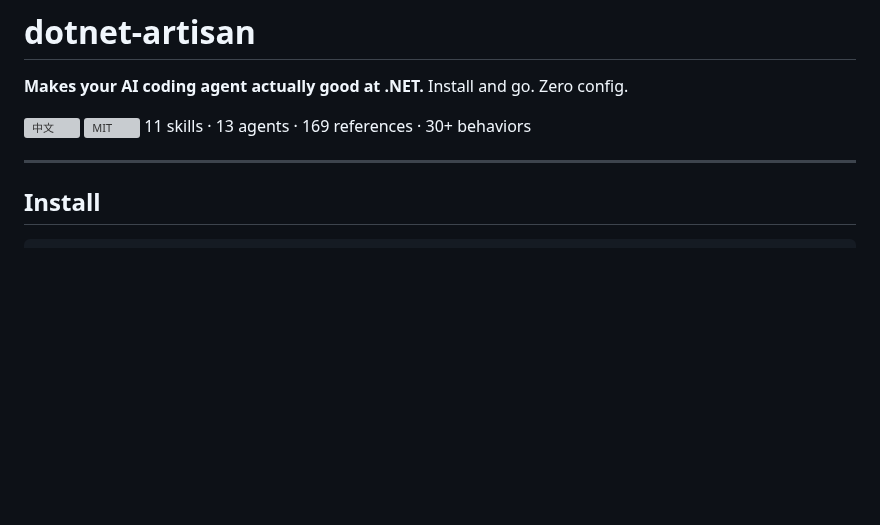
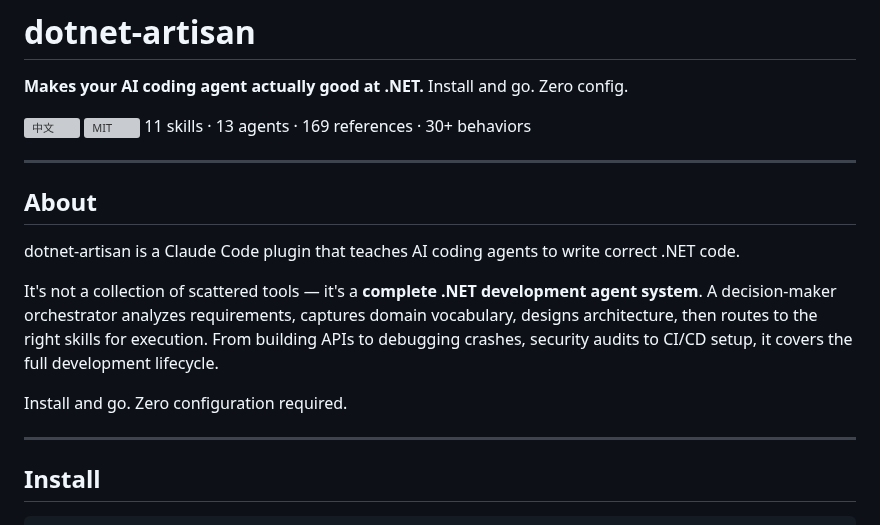
Before and after one commit to YataoFeng/dotnet-artisan, a Markdown page: README.en.md, the part around the change. Rendered like a GitHub page; blank space fills up the shorter version; grey boxes are pictures that could not be loaded.

Commit message:
docs: add project introduction section to README

```diff
--- a/README.en.md
+++ b/README.en.md
@@ -3,6 +3,16 @@
 **Makes your AI coding agent actually good at .NET.** Install and go. Zero config.
 
 [![中文](README.md)](README.md) [![MIT](LICENSE)](LICENSE) 11 skills · 13 agents · 169 references · 30+ behaviors
+
+---
+
+## About
+
+dotnet-artisan is a Claude Code plugin that teaches AI coding agents to write correct .NET code.
+
+It's not a collection of scattered tools — it's a **complete .NET development agent system**. A decision-maker orchestrator analyzes requirements, captures domain vocabulary, designs architecture, then routes to the right skills for execution. From building APIs to debugging crashes, security audits to CI/CD setup, it covers the full development lifecycle.
+
+Install and go. Zero configuration required.
 
 ---
 
```
Also changed, not shown: README.md (+10 -0 lines).
